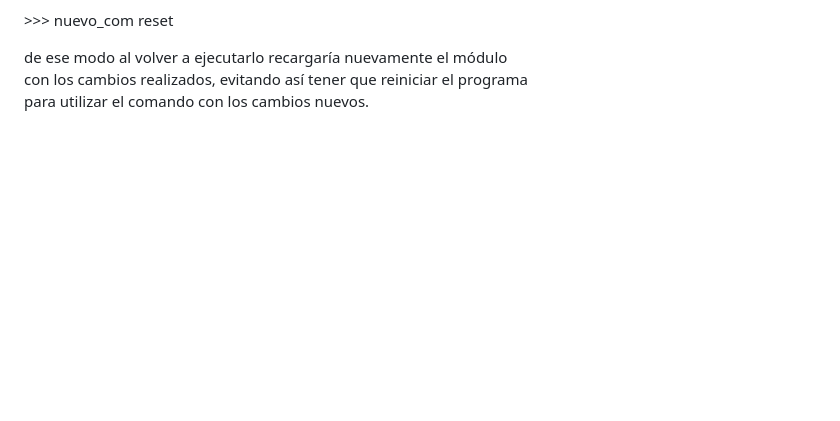
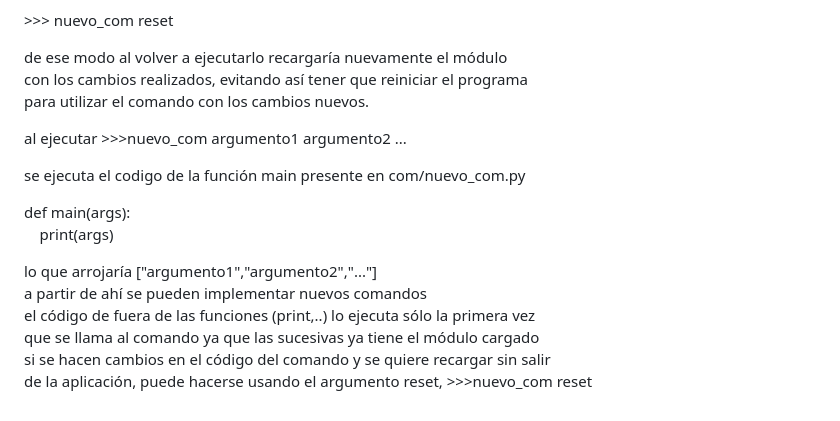
Before and after one commit to osiris000/osiris000, a Markdown page: README.md, the part around the change. GitHub-like rendering; blank space fills up the shorter version.

Commit message:
upload 22-7-2023 18:11

```diff
--- a/README.md
+++ b/README.md
@@ -123,3 +123,18 @@ dinámicamente, para ello se haría:
 de ese modo al volver a ejecutarlo recargaría nuevamente el módulo
 con los cambios realizados, evitando así tener que reiniciar el programa
 para utilizar el comando con los cambios nuevos.
+
+
+al ejecutar \>\>\>nuevo_com argumento1 argumento2 ...
+
+se ejecuta el codigo de la función main presente en com/nuevo_com.py
+
+def main(args):
+&nbsp;&nbsp;&nbsp;&nbsp;print(args)
+
+lo que arrojaría ["argumento1","argumento2","..."]
+a partir de ahí se pueden implementar nuevos comandos
+el código de fuera de las funciones (print,..) lo ejecuta sólo la primera vez
+que se llama al comando ya que las sucesivas ya tiene el módulo cargado
+si se hacen cambios en el código del comando y se quiere recargar sin salir
+de la aplicación, puede hacerse usando el argumento reset, >>>nuevo_com reset
```
